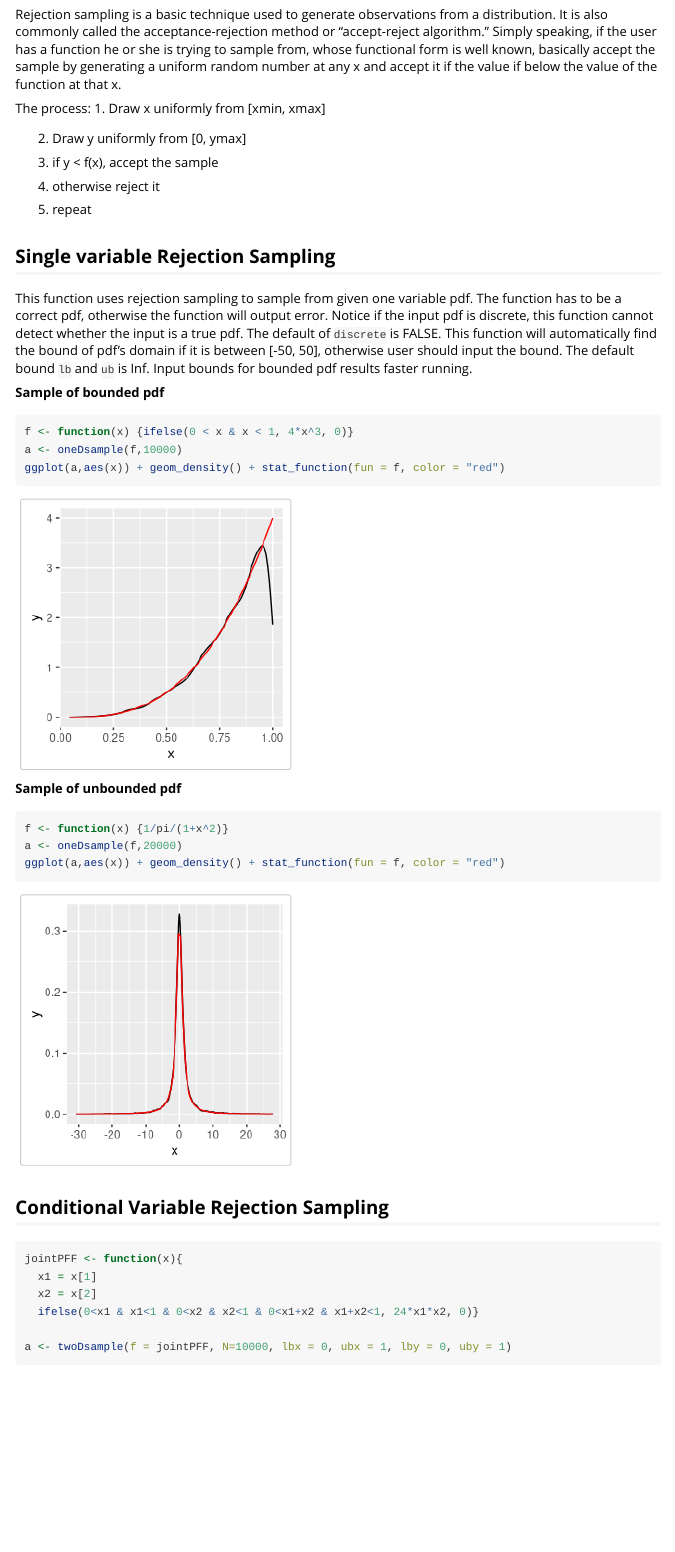
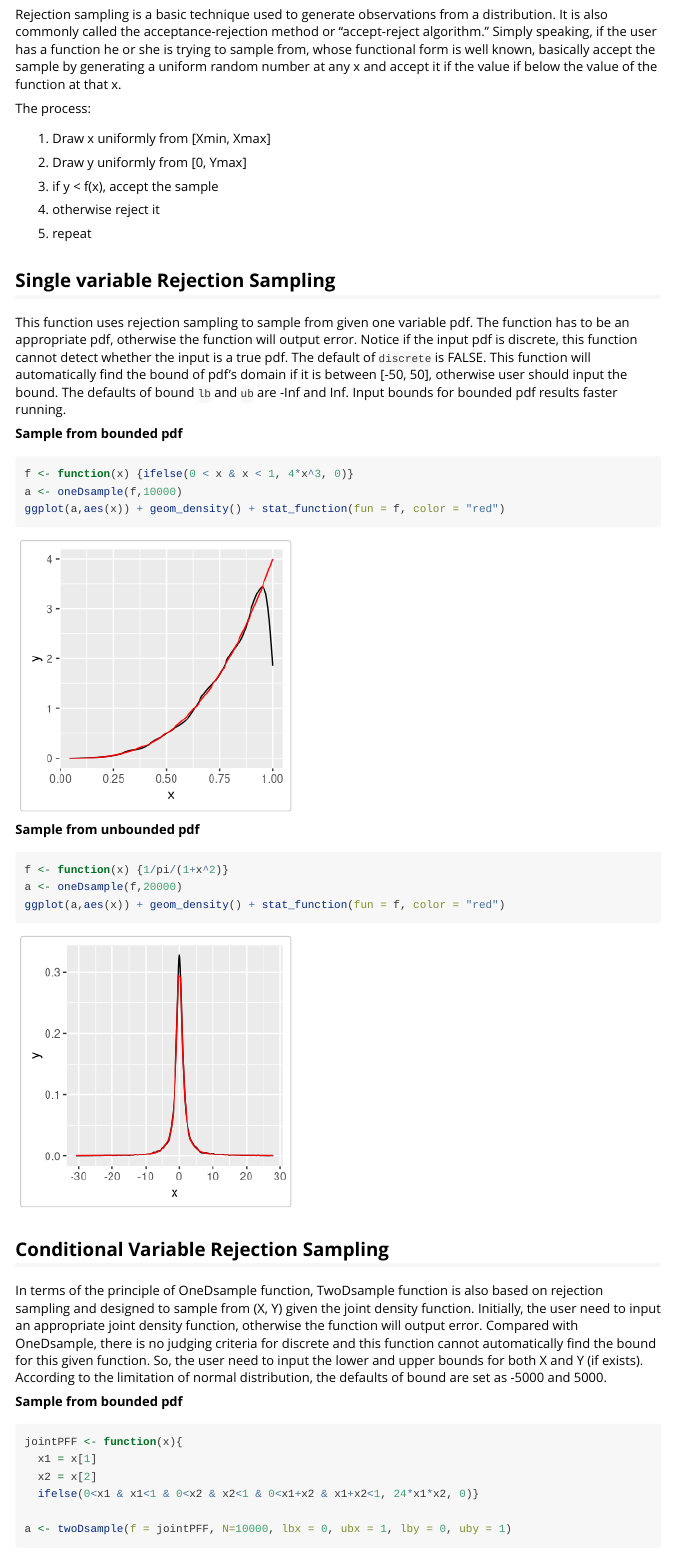
Before and after one commit to pinhuang0317/4800.Final.Project-KC.P.Production-, an R Markdown document (vignettes/my-vignette.Rmd): the page in a window 1100 px wide, from 210 px down. Rendered offline with R 4.5, knitr and Pandoc, with nearby package versions; code that draws random numbers runs with fixed seeds of ours; some code elsewhere in the file could not run offline.

Commit message:
Vignette for TwoDsample and Gprob.

````diff
--- a/vignettes/my-vignette.Rmd
+++ b/vignettes/my-vignette.Rmd
@@ -19,12 +19,13 @@ knitr::opts_chunk$set(
 ## Abstract
 
 Rejection sampling is a basic technique used to generate observations from a distribution. It is also commonly called the acceptance-rejection method or “accept-reject algorithm.”
-	Simply speaking, if the user has a function he or she is trying to sample from, whose functional form is well known, basically accept the sample by generating a uniform random number at any x and accept it if the value if below the value of the function at that x.
+Simply speaking, if the user has a function he or she is trying to sample from, whose functional form is well known, basically accept the sample by generating a uniform random number at any x and accept it if the value if below the value of the function at that x.
 
 The process:
-1. Draw x uniformly from [xmin, xmax]
 
-2. Draw y uniformly from [0, ymax]
+1. Draw x uniformly from [Xmin, Xmax]
+
+2. Draw y uniformly from [0, Ymax]
 
 3. if y < f(x), accept the sample
 
@@ -39,7 +40,7 @@ library(ggplot2)
 
 ## Single variable Rejection Sampling
 
-This function uses rejection sampling to sample from given one variable pdf. The function has to be a correct pdf, otherwise the function will output error. Notice if the input pdf is discrete, this function cannot detect whether the input is a true pdf. The default of `discrete` is FALSE. This function will automatically find the bound of pdf's domain if it is between [-50, 50], otherwise user should input the bound. The default bound `lb` and `ub` is Inf. Input bounds for bounded pdf results faster running.
+This function uses rejection sampling to sample from given one variable pdf. The function has to be an appropriate pdf, otherwise the function will output error. Notice if the input pdf is discrete, this function cannot detect whether the input is a true pdf. The default of `discrete` is FALSE. This function will automatically find the bound of pdf's domain if it is between [-50, 50], otherwise user should input the bound. The defaults of bound `lb` and `ub` are -Inf and Inf. Input bounds for bounded pdf results faster running.
 
 ```{r, include = FALSE}
 oneDsample <- function(f, N, lb = -Inf, ub = Inf, discrete = FALSE) {
@@ -95,14 +96,14 @@ oneDsample <- function(f, N, lb = -Inf, ub = Inf, discrete = FALSE) {
 }
 ```
 
-**Sample of bounded pdf**
+**Sample from bounded pdf**
 ```{r}
 f <- function(x) {ifelse(0 < x & x < 1, 4*x^3, 0)}
 a <- oneDsample(f,10000)
 ggplot(a,aes(x)) + geom_density() + stat_function(fun = f, color = "red")
 ```
 
-**Sample of unbounded pdf**
+**Sample from unbounded pdf**
 
 ```{r}
 f <- function(x) {1/pi/(1+x^2)}
@@ -111,6 +112,8 @@ ggplot(a,aes(x)) + geom_density() + stat_function(fun = f, color = "red")
 ```
 
 ## Conditional Variable Rejection Sampling
+
+In terms of the principle of OneDsample function, TwoDsample function is also based on rejection sampling and designed to sample from (X, Y) given the joint density function. Initially, the user need to input an appropriate joint density function, otherwise the function will output error. Compared with OneDsample, there is no judging criteria for discrete and this function cannot automatically find the bound for this given function. So, the user need to input the lower and upper bounds for both X and Y (if exists). According to the limitation of normal distribution, the defaults of bound are set as -5000 and 5000.
 
 ```{r, include = FALSE}
 twoDsample <- function(f, N, lbx=-5000, ubx=5000, lby=-5000, uby=5000) {
````
Also changed, not shown: vignettes/my-vignette.Rmd (14 more changed lines).
